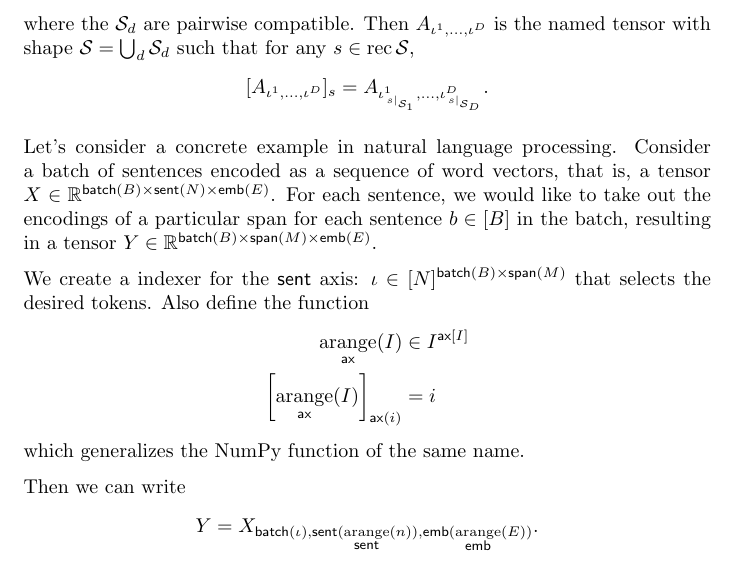
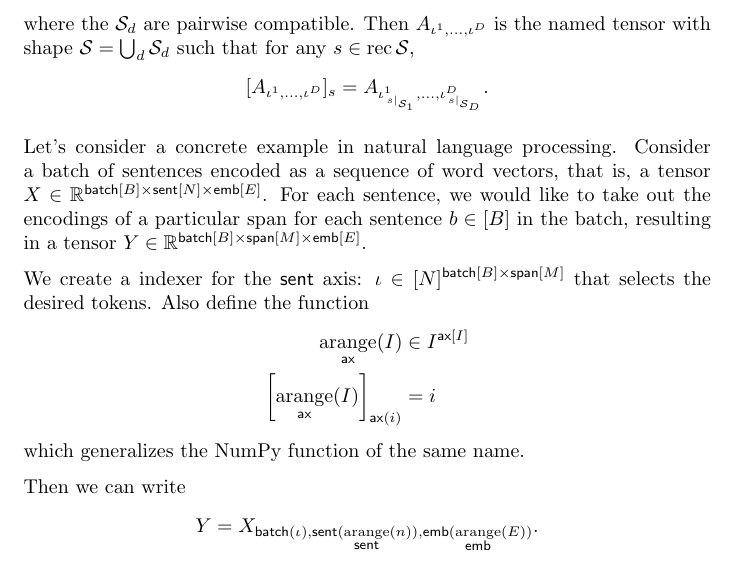
Before and after one commit to namedtensor/notation, a LaTeX paper (main.tex, which reads fancy.tex): part of page 23 of 25, cut so that both start at the same text. Compiled offline with pdfLaTeX.

Commit message:
correction

```diff
--- a/fancy.tex
+++ b/fancy.tex
@@ -30,9 +30,9 @@ where the $\mathcal{S}_d$ are pairwise compatible. Then $A_{\iota^1, \ldots, \io
   [A_{\iota^1, \ldots, \iota^D}]_s &= A_{\iota^1_{\restrict{s}{\mathcal{S}_1}}, \ldots, \iota^D_{\restrict{s}{\mathcal{S}_D}}}.
 \end{align*}
 
-Let's consider a concrete example in natural language processing. Consider a batch of sentences encoded as a sequence of word vectors, that is, a tensor $X \in \mathbb{R}^{\batch(B) \times \sent(N) \times \emb(E)}$. For each sentence, we would like to take out the encodings of a particular span for each sentence $b \in [B]$ in the batch, resulting in a tensor $Y \in \mathbb{R}^{\batch(B) \times \subseq(M) \times \emb(E)}$.
+Let's consider a concrete example in natural language processing. Consider a batch of sentences encoded as a sequence of word vectors, that is, a tensor $X \in \mathbb{R}^{\batch[B] \times \sent[N] \times \emb[E]}$. For each sentence, we would like to take out the encodings of a particular span for each sentence $b \in [B]$ in the batch, resulting in a tensor $Y \in \mathbb{R}^{\batch[B] \times \subseq[M] \times \emb[E]}$.
 
-We create a indexer for the $\sent$ axis: $\iota \in [N]^{\batch(B) \times \subseq(M)}$ that selects the desired tokens. Also define the function
+We create a indexer for the $\sent$ axis: $\iota \in [N]^{\batch[B] \times \subseq[M]}$ that selects the desired tokens. Also define the function
 \begin{align*}
   \nfun{\ax}{arange}(I) &\in I^{\ax[I]} \\
   \left[\nfun{\ax}{arange}(I)\right]_{\ax(i)} &= i
```
